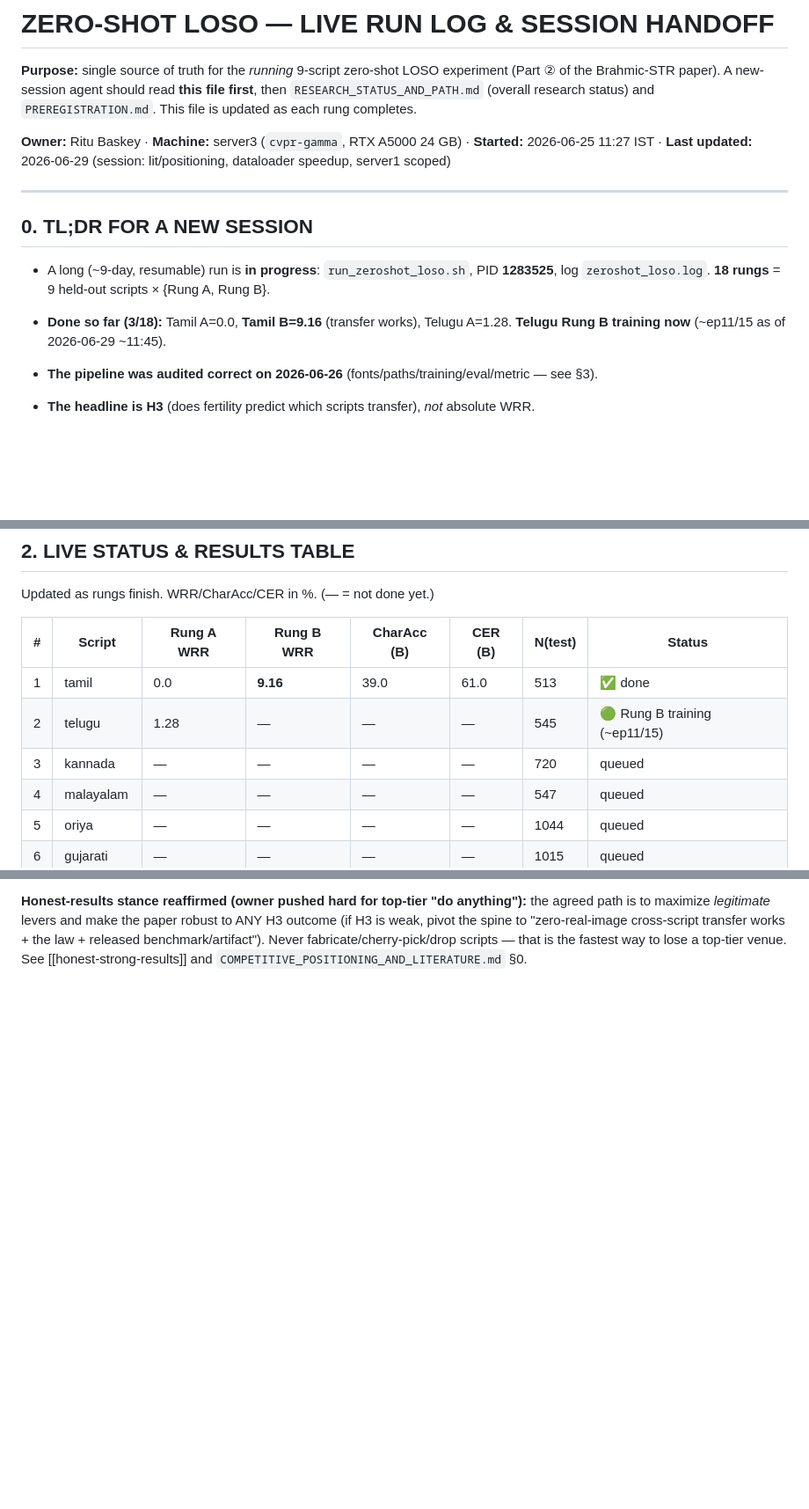
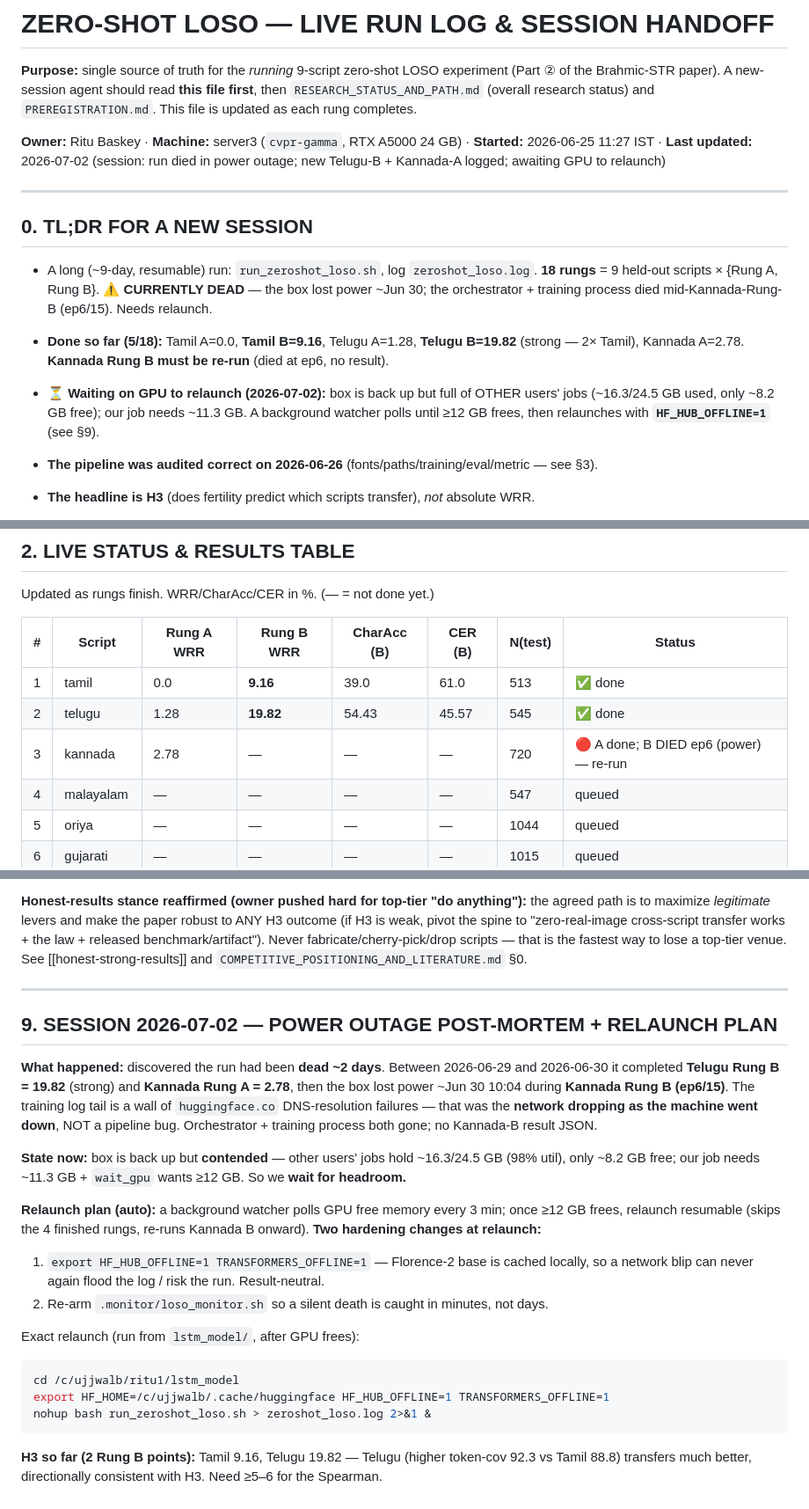
Before and after one commit to RITU940/-brahmic-str, a Markdown page: lstm_model/ZEROSHOT_LOSO_LIVE_LOG.md, 3 parts joined by grey strips. Shown at 88% size. GitHub-like rendering; blank space fills up the shorter version.

Commit message:
Update LOSO live log: Telugu-B=19.82 + Kannada-A=2.78 results, power-outage post-mortem + relaunch plan

````diff
--- a/lstm_model/ZEROSHOT_LOSO_LIVE_LOG.md
+++ b/lstm_model/ZEROSHOT_LOSO_LIVE_LOG.md
@@ -5,15 +5,19 @@ then `RESEARCH_STATUS_AND_PATH.md` (overall research status) and `PREREGISTRATIO
 This file is updated as each rung completes.
 
 **Owner:** Ritu Baskey · **Machine:** server3 (`cvpr-gamma`, RTX A5000 24 GB) ·
-**Started:** 2026-06-25 11:27 IST · **Last updated:** 2026-06-29 (session: lit/positioning, dataloader speedup, server1 scoped)
+**Started:** 2026-06-25 11:27 IST · **Last updated:** 2026-07-02 (session: run died in power outage; new Telugu-B + Kannada-A logged; awaiting GPU to relaunch)
 
 ---
 
 ## 0. TL;DR FOR A NEW SESSION
-- A long (~9-day, resumable) run is **in progress**: `run_zeroshot_loso.sh`, PID **1283525**,
-  log `zeroshot_loso.log`. **18 rungs** = 9 held-out scripts × {Rung A, Rung B}.
-- **Done so far (3/18):** Tamil A=0.0, **Tamil B=9.16** (transfer works), Telugu A=1.28.
-  **Telugu Rung B training now** (~ep11/15 as of 2026-06-29 ~11:45).
+- A long (~9-day, resumable) run: `run_zeroshot_loso.sh`, log `zeroshot_loso.log`.
+  **18 rungs** = 9 held-out scripts × {Rung A, Rung B}. **⚠️ CURRENTLY DEAD** — the box lost
+  power ~Jun 30; the orchestrator + training process died mid-Kannada-Rung-B (ep6/15). Needs relaunch.
+- **Done so far (5/18):** Tamil A=0.0, **Tamil B=9.16**, Telugu A=1.28, **Telugu B=19.82** (strong —
+  2× Tamil), Kannada A=2.78. **Kannada Rung B must be re-run** (died at ep6, no result).
+- **⏳ Waiting on GPU to relaunch (2026-07-02):** box is back up but full of OTHER users' jobs
+  (~16.3/24.5 GB used, only ~8.2 GB free); our job needs ~11.3 GB. A background watcher polls until
+  ≥12 GB frees, then relaunches with **`HF_HUB_OFFLINE=1`** (see §9).
 - **The pipeline was audited correct on 2026-06-26** (fonts/paths/training/eval/metric — see §3).
 - **The headline is H3** (does fertility predict which scripts transfer), *not* absolute WRR.
 - **Owner directive:** strong/top-tier results but **honestly — never fabricate or inflate.**
@@ -60,8 +64,8 @@ Updated as rungs finish. WRR/CharAcc/CER in %. (— = not done yet.)
 | # | Script | Rung A WRR | Rung B WRR | CharAcc (B) | CER (B) | N(test) | Status |
 |---|--------|-----------|-----------|-------------|---------|---------|--------|
 | 1 | tamil      | 0.0 | **9.16** | 39.0 | 61.0 | 513  | ✅ done |
-| 2 | telugu     | 1.28 | — | — | — | 545  | 🟢 Rung B training (~ep11/15) |
-| 3 | kannada    | — | — | — | — | 720  | queued |
+| 2 | telugu     | 1.28 | **19.82** | 54.43 | 45.57 | 545  | ✅ done |
+| 3 | kannada    | 2.78 | — | — | — | 720  | 🔴 A done; B DIED ep6 (power) — re-run |
 | 4 | malayalam  | — | — | — | — | 547  | queued |
 | 5 | oriya      | — | — | — | — | 1044 | queued |
 | 6 | gujarati   | — | — | — | — | 1015 | queued |
@@ -208,3 +215,32 @@ to maximize *legitimate* levers and make the paper robust to ANY H3 outcome (if
 spine to "zero-real-image cross-script transfer works + the law + released benchmark/artifact"). Never
 fabricate/cherry-pick/drop scripts — that is the fastest way to lose a top-tier venue. See
 [[honest-strong-results]] and `COMPETITIVE_POSITIONING_AND_LITERATURE.md` §0.
+
+---
+
+## 9. SESSION 2026-07-02 — POWER OUTAGE POST-MORTEM + RELAUNCH PLAN
+**What happened:** discovered the run had been **dead ~2 days**. Between 2026-06-29 and 2026-06-30
+it completed **Telugu Rung B = 19.82** (strong) and **Kannada Rung A = 2.78**, then the box lost
+power ~Jun 30 10:04 during **Kannada Rung B (ep6/15)**. The training log tail is a wall of
+`huggingface.co` DNS-resolution failures — that was the **network dropping as the machine went down**,
+NOT a pipeline bug. Orchestrator + training process both gone; no Kannada-B result JSON.
+
+**State now:** box is back up but **contended** — other users' jobs hold ~16.3/24.5 GB (98% util),
+only ~8.2 GB free; our job needs ~11.3 GB + `wait_gpu` wants ≥12 GB. So we **wait for headroom.**
+
+**Relaunch plan (auto):** a background watcher polls GPU free memory every 3 min; once ≥12 GB frees,
+relaunch resumable (skips the 4 finished rungs, re-runs Kannada B onward). **Two hardening changes at
+relaunch:**
+1. `export HF_HUB_OFFLINE=1 TRANSFORMERS_OFFLINE=1` — Florence-2 base is cached locally, so a network
+   blip can never again flood the log / risk the run. Result-neutral.
+2. Re-arm `.monitor/loso_monitor.sh` so a silent death is caught in minutes, not days.
+
+Exact relaunch (run from `lstm_model/`, after GPU frees):
+```bash
+cd /c/ujjwalb/ritu1/lstm_model
+export HF_HOME=/c/ujjwalb/.cache/huggingface HF_HUB_OFFLINE=1 TRANSFORMERS_OFFLINE=1
+nohup bash run_zeroshot_loso.sh > zeroshot_loso.log 2>&1 &
+```
+
+**H3 so far (2 Rung B points):** Tamil 9.16, Telugu 19.82 — Telugu (higher token-cov 92.3 vs Tamil
+88.8) transfers much better, directionally consistent with H3. Need ≥5–6 for the Spearman.
````
Also changed, not shown: other parts of lstm_model/ZEROSHOT_LOSO_LIVE_LOG.md (+3 -0 lines).
